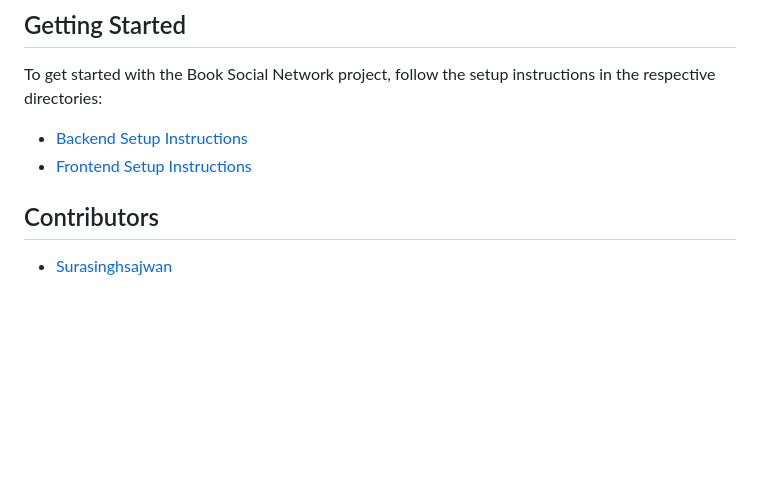
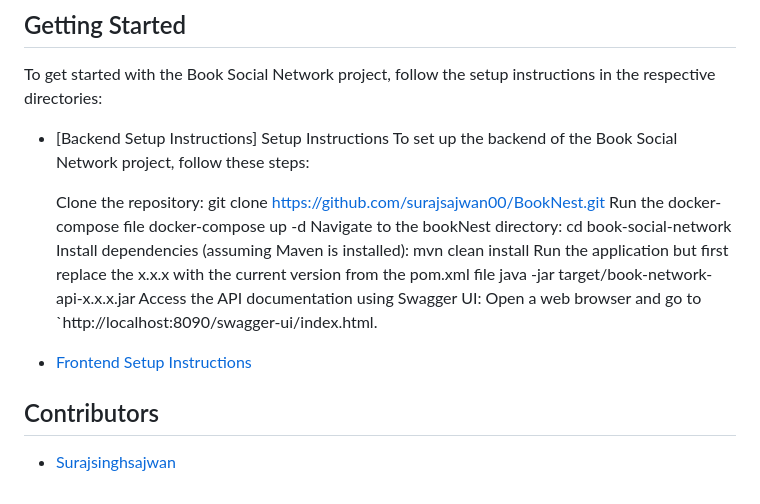
Before and after one commit to surajsajwan00/BookNest, a Markdown page: README.md, the part around the change. Rendered like a GitHub page; blank space fills up the shorter version.

```diff
--- a/README.md
+++ b/README.md
@@ -69,9 +69,24 @@ this project helps in:
 
 To get started with the Book Social Network project, follow the setup instructions in the respective directories:
 
-- [Backend Setup Instructions](/bookNest/README.md)
+- [Backend Setup Instructions]
+  Setup Instructions
+    To set up the backend of the Book Social Network project, follow these steps:
+
+    Clone the repository:
+       git clone https://github.com/surajsajwan00/BookNest.git
+    Run the docker-compose file
+      docker-compose up -d
+    Navigate to the bookNest directory:
+      cd book-social-network
+    Install dependencies (assuming Maven is installed):
+      mvn clean install
+    Run the application but first replace the x.x.x with the current version from the pom.xml file
+      java -jar target/book-network-api-x.x.x.jar
+    Access the API documentation using Swagger UI:
+    Open a web browser and go to `http://localhost:8090/swagger-ui/index.html.
 - [Frontend Setup Instructions](booknest-ui/README.md)
 
 ## Contributors
 
-- [Surasinghsajwan](https://github.com/surajsajwan00)
+- [Surajsinghsajwan](https://github.com/surajsajwan00)
```
